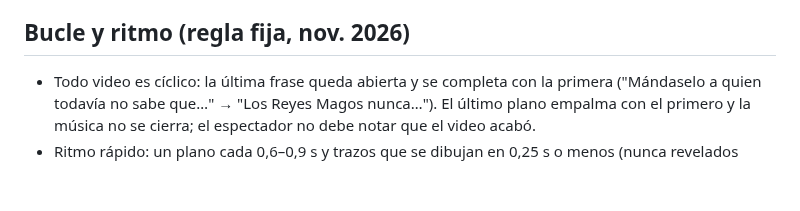
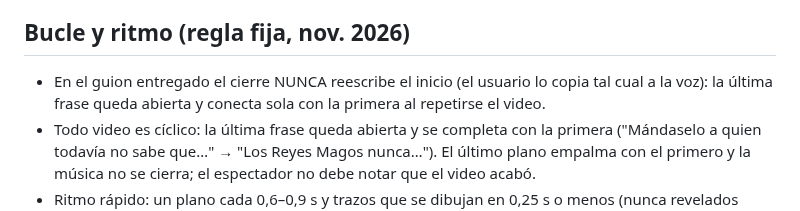
Before and after one commit to estudianteoscar123-eng/oscar-1-editor, a Markdown page: zk/ESTILO_ZK.md, the part around the change. GitHub-like rendering; blank space fills up the shorter version.

Commit message:
ZK: cierre cíclico sin repetir el inicio en el guion
Co-Authored-By: Claude Opus 5.5 <noreply@anthropic.com>
Claude-Session: https://claude.ai/code/session_01C6h9by9AGUsVRZ66AngsEX

```diff
--- a/zk/ESTILO_ZK.md
+++ b/zk/ESTILO_ZK.md
@@ -97,6 +97,7 @@ Lo que funcionó (Pedro "juró que nunca lo negaría", el ladrón "único hombre
 - Si no hay nada nuevo que decir, no hay título: la imagen sola.
 
 ## Bucle y ritmo (regla fija, nov. 2026)
+- En el guion entregado el cierre NUNCA reescribe el inicio (el usuario lo copia tal cual a la voz): la última frase queda abierta y conecta sola con la primera al repetirse el video.
 - Todo video es cíclico: la última frase queda abierta y se completa con la primera ("Mándaselo a quien todavía no sabe que…" → "Los Reyes Magos nunca…"). El último plano empalma con el primero y la música no se cierra; el espectador no debe notar que el video acabó.
 - Ritmo rápido: un plano cada 0,6–0,9 s y trazos que se dibujan en 0,25 s o menos (nunca revelados lentos). Algo se mueve en cada fotograma y hay transiciones de 4–6 fotogramas (barrido, zoom a través del objeto).
 - Variar la canción: no repetir la del video anterior.
```
